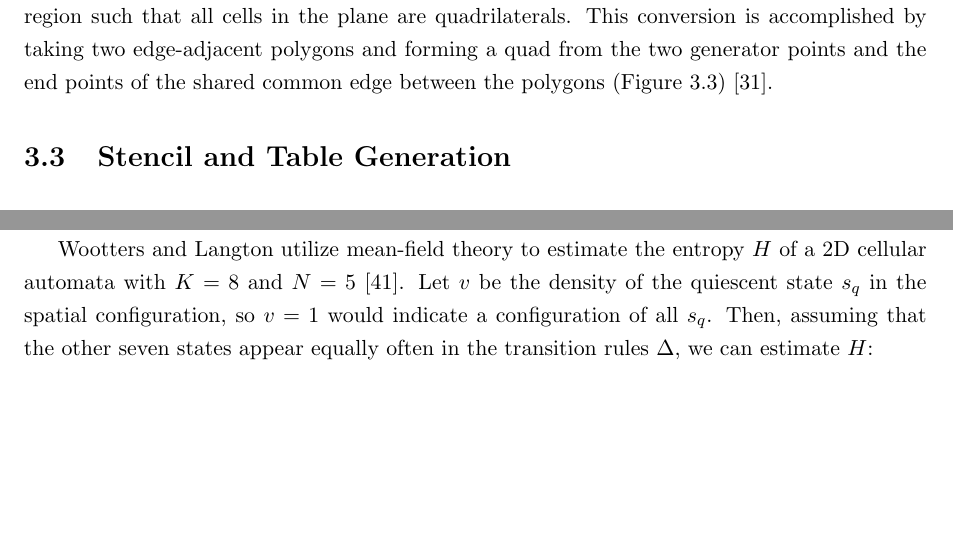
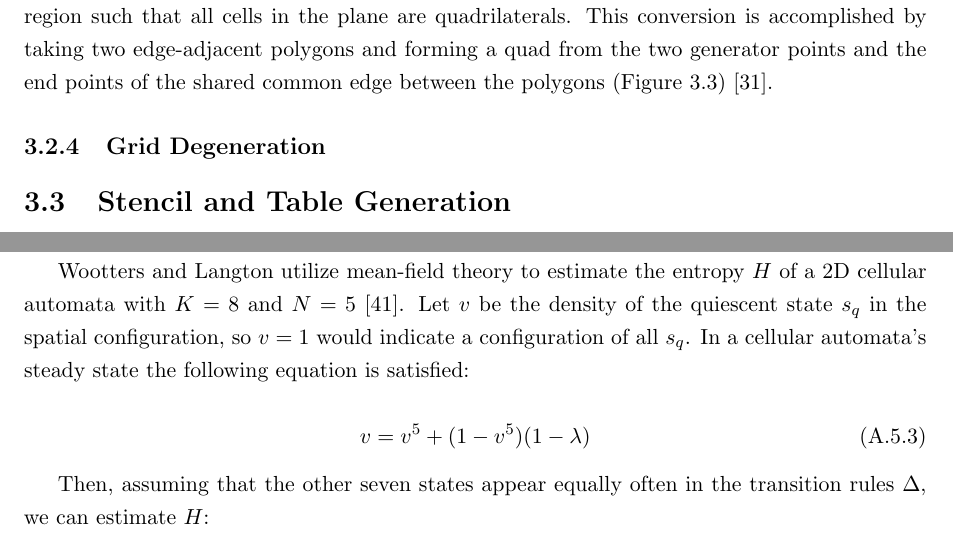
Before and after one commit to tliu526/thesis_tex, a LaTeX thesis (Thesis/Thesis_Full.tex): two parts of pages 28 and 32 of 35 before the commit and two parts of pages 28 and 34 of 37 after it, joined at a grey line, cut so that both start at the same text, the shorter picture padded with empty space. Compiled offline with pdfLaTeX.

Commit message:
edited pictures

```diff
--- a/Thesis/Thesis_Full.tex
+++ b/Thesis/Thesis_Full.tex
@@ -472,6 +471,7 @@ Experiments and simulations involving $\lambda$ require static neighborhood size
 \label{fig:vquad_gen}
 \end{figure}
 
+\subsection{Grid Degeneration}
 
 \section{Stencil and Table Generation}
 \label{sec:StencilGen}
@@ -553,7 +553,14 @@ In order to estimate $\gamma$, first calculate $\lambda$ using the cellular auto
 
 \pagebreak
 
-\citeauthor{wo90} utilize mean-field theory to estimate the entropy $H$ of a 2D cellular automata with $K=8$ and $N=5$~\cite{wo90}. Let $v$ be the density of the quiescent state $s_q$ in the spatial configuration, so $v=1$ would indicate a configuration of all $s_q$. Then, assuming that the other seven states appear equally often in the transition rules $\Delta$, we can estimate $H$:
+\citeauthor{wo90} utilize mean-field theory to estimate the entropy $H$ of a 2D cellular automata with $K=8$ and $N=5$~\cite{wo90}. Let $v$ be the density of the quiescent state $s_q$ in the spatial configuration, so $v=1$ would indicate a configuration of all $s_q$. In a cellular automata's steady state the following equation is satisfied:
+
+\begin{equation}
+v = v^5 + (1 - v^5)(1- \lambda)
+\end{equation}
+
+
+Then, assuming that the other seven states appear equally often in the transition rules $\Delta$, we can estimate $H$:
 
 \begin{equation}
 H = -\left[ v \log v + 7\left(\frac{1-v}{7}\right)\log\left(\frac{1-v}{7}\right)\right]
```
Also changed, not shown: Figures/gen_pts_v2.png (added), Figures/voronoi_generation.png, Thesis/Thesis_Full.tex (5 more changed lines).
